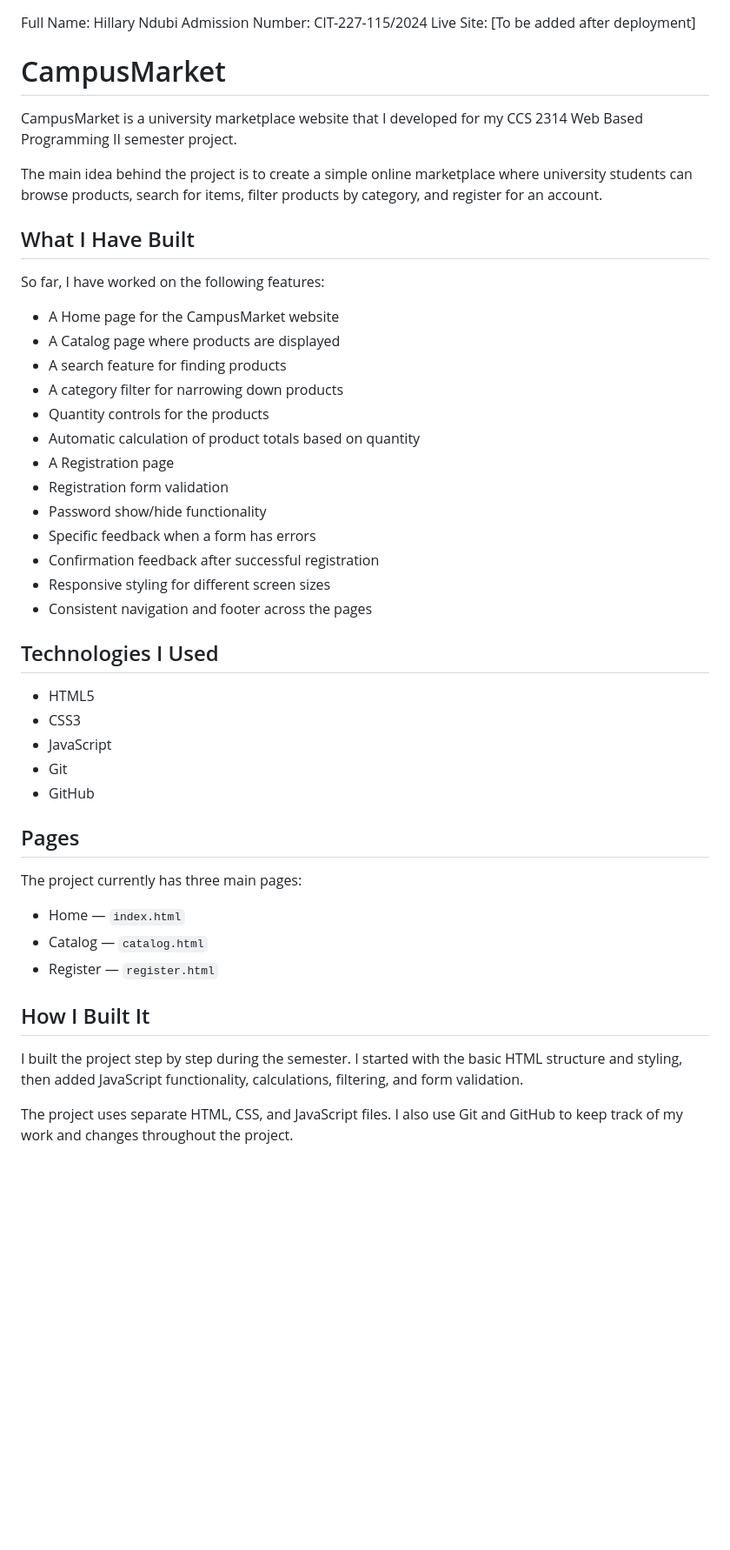
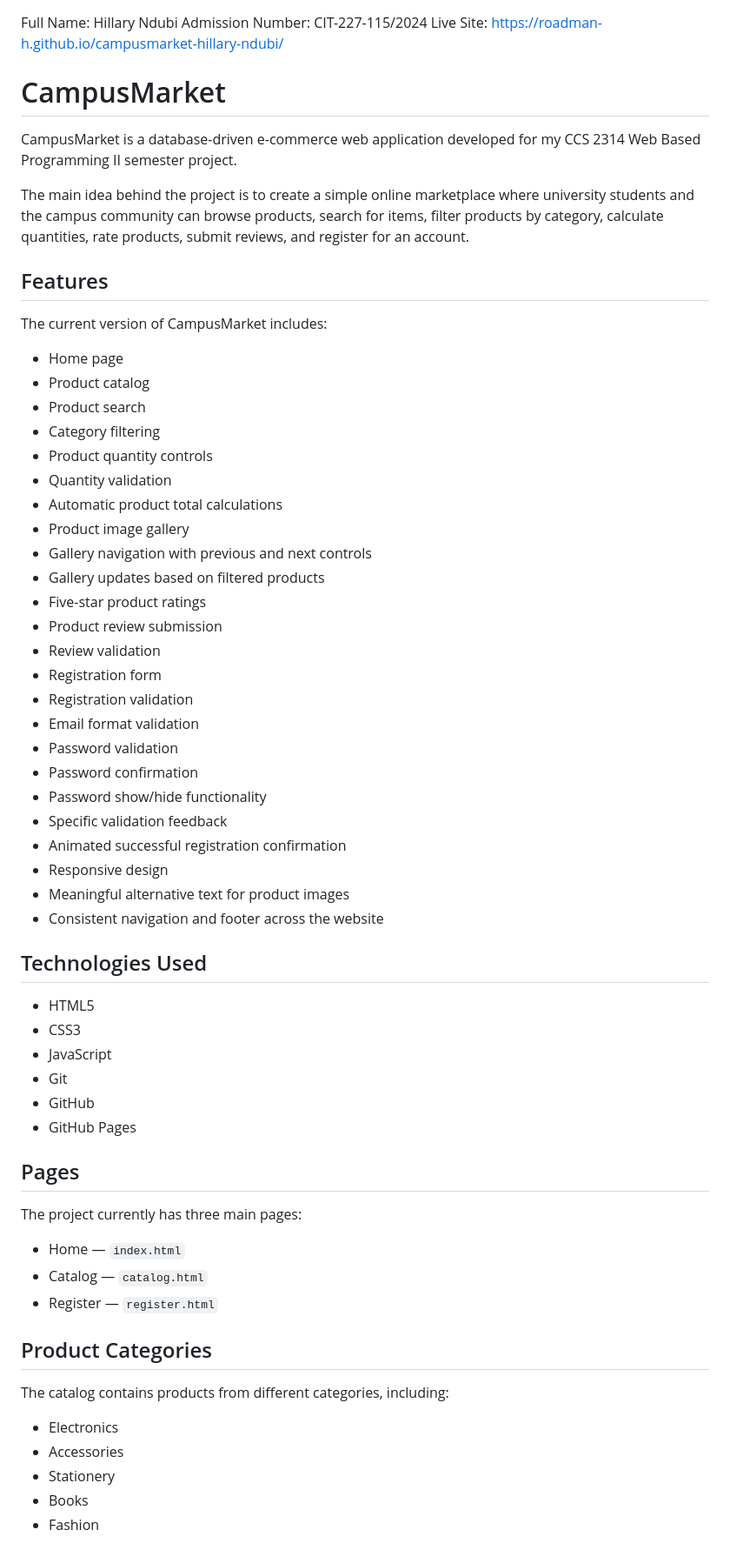
Before and after one commit to Roadman-H/campusmarket-hillary-ndubi, a Markdown page: README.md, the part around one of its changes. Shown at 87% size. Rendered like a GitHub page; blank space fills up the shorter version.

```diff
--- a/README.md
+++ b/README.md
@@ -1,38 +1,50 @@
 Full Name: Hillary Ndubi
 Admission Number: CIT-227-115/2024
-Live Site: [To be added after deployment]
+Live Site: https://roadman-h.github.io/campusmarket-hillary-ndubi/
 
 # CampusMarket
 
-CampusMarket is a university marketplace website that I developed for my CCS 2314 Web Based Programming II semester project.
+CampusMarket is a database-driven e-commerce web application developed for my CCS 2314 Web Based Programming II semester project.
 
-The main idea behind the project is to create a simple online marketplace where university students can browse products, search for items, filter products by category, and register for an account.
+The main idea behind the project is to create a simple online marketplace where university students and the campus community can browse products, search for items, filter products by category, calculate quantities, rate products, submit reviews, and register for an account.
 
-## What I Have Built
+## Features
 
-So far, I have worked on the following features:
+The current version of CampusMarket includes:
 
-- A Home page for the CampusMarket website
-- A Catalog page where products are displayed
-- A search feature for finding products
-- A category filter for narrowing down products
-- Quantity controls for the products
-- Automatic calculation of product totals based on quantity
-- A Registration page
-- Registration form validation
+- Home page
+- Product catalog
+- Product search
+- Category filtering
+- Product quantity controls
+- Quantity validation
+- Automatic product total calculations
+- Product image gallery
+- Gallery navigation with previous and next controls
+- Gallery updates based on filtered products
+- Five-star product ratings
+- Product review submission
+- Review validation
+- Registration form
+- Registration validation
+- Email format validation
+- Password validation
+- Password confirmation
 - Password show/hide functionality
-- Specific feedback when a form has errors
-- Confirmation feedback after successful registration
-- Responsive styling for different screen sizes
-- Consistent navigation and footer across the pages
+- Specific validation feedback
+- Animated successful registration confirmation
+- Responsive design
+- Meaningful alternative text for product images
+- Consistent navigation and footer across the website
 
-## Technologies I Used
+## Technologies Used
 
 - HTML5
 - CSS3
 - JavaScript
 - Git
 - GitHub
+- GitHub Pages
 
 ## Pages
 
@@ -42,9 +54,13 @@ The project currently has three main pages:
 - Catalog — `catalog.html`
 - Register — `register.html`
 
-## How I Built It
+## Product Categories
 
-I built the project step by step during the semester. I started with the basic HTML structure and styling, then added JavaScript functionality, calculations, filtering, and form validation.
+The catalog contains products from different categories, including:
 
-The project uses separate HTML, CSS, and JavaScript files. I also use Git and GitHub to keep track of my work and changes throughout the project.
+- Electronics
+- Accessories
+- Stationery
+- Books
+- Fashion
 
```
Also changed, not shown: other parts of README.md (+29 -63 lines).
